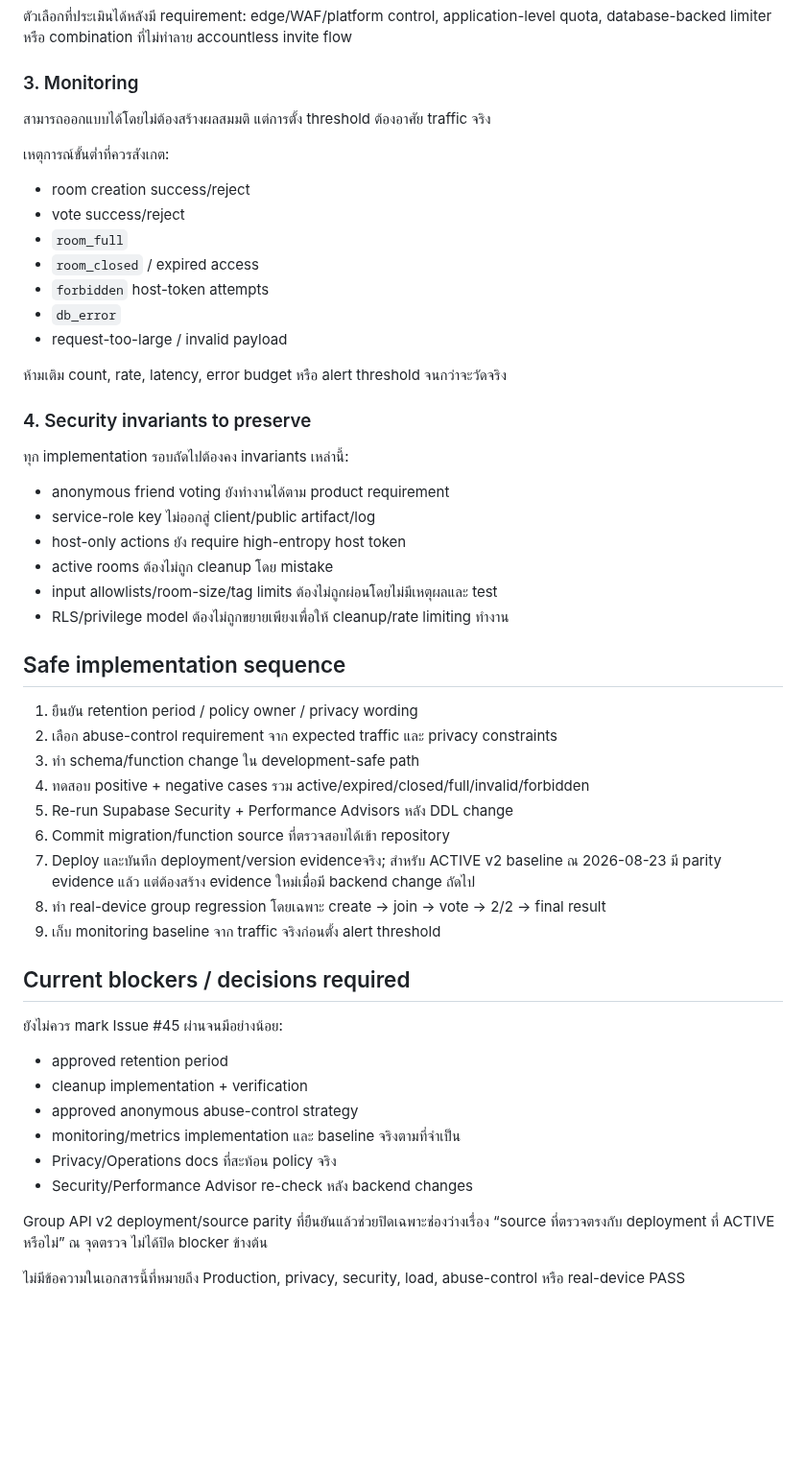
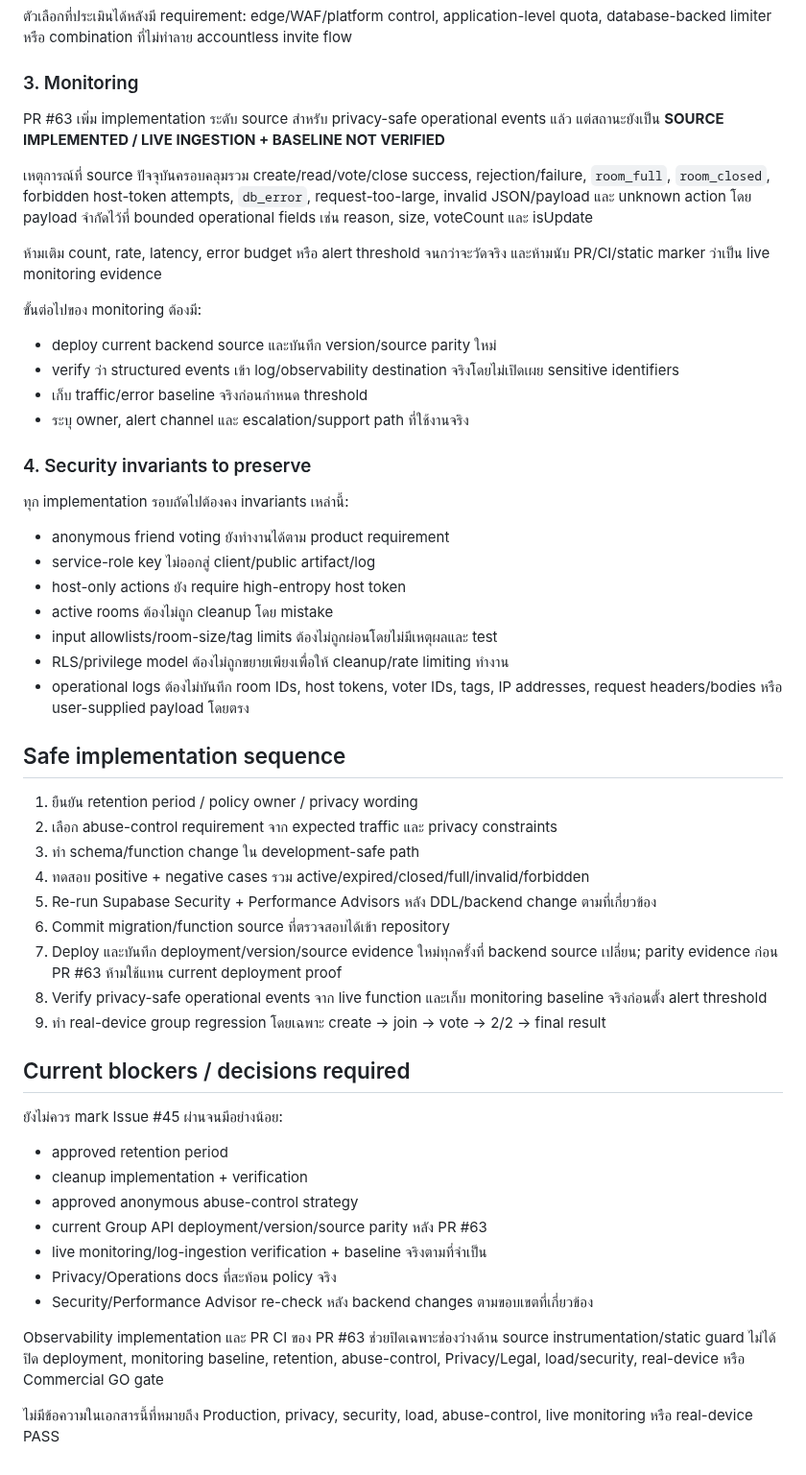
Before and after one commit to rachanakorninon-gif/kinaraidee, a Markdown page: GROUP-API-HARDENING-PLAN.md, the part around one of its changes. Shown at 96% size. Drawn GitHub-style; blank space fills up the shorter version.

Commit message:
Record Group API observability source and deployment gap

```diff
--- a/GROUP-API-HARDENING-PLAN.md
+++ b/GROUP-API-HARDENING-PLAN.md
@@ -69,19 +75,18 @@ Gate นี้เป็น **static source-contract evidence only** และไ
 
 ### 3. Monitoring
 
-สามารถออกแบบได้โดยไม่ต้องสร้างผลสมมติ แต่การตั้ง threshold ต้องอาศัย traffic จริง
+PR #63 เพิ่ม implementation ระดับ source สำหรับ privacy-safe operational events แล้ว แต่สถานะยังเป็น **SOURCE IMPLEMENTED / LIVE INGESTION + BASELINE NOT VERIFIED**
 
-เหตุการณ์ขั้นต่ำที่ควรสังเกต:
+เหตุการณ์ที่ source ปัจจุบันครอบคลุมรวม create/read/vote/close success, rejection/failure, `room_full`, `room_closed`, forbidden host-token attempts, `db_error`, request-too-large, invalid JSON/payload และ unknown action โดย payload จำกัดไว้ที่ bounded operational fields เช่น reason, size, voteCount และ isUpdate
 
-- room creation success/reject
-- vote success/reject
-- `room_full`
-- `room_closed` / expired access
-- `forbidden` host-token attempts
-- `db_error`
-- request-too-large / invalid payload
+ห้ามเติม count, rate, latency, error budget หรือ alert threshold จนกว่าจะวัดจริง และห้ามนับ PR/CI/static marker ว่าเป็น live monitoring evidence
 
-ห้ามเติม count, rate, latency, error budget หรือ alert threshold จนกว่าจะวัดจริง
+ขั้นต่อไปของ monitoring ต้องมี:
+
+- deploy current backend source และบันทึก version/source parity ใหม่
+- verify ว่า structured events เข้า log/observability destination จริงโดยไม่เปิดเผย sensitive identifiers
+- เก็บ traffic/error baseline จริงก่อนกำหนด threshold
+- ระบุ owner, alert channel และ escalation/support path ที่ใช้งานจริง
 
 ### 4. Security invariants to preserve
 
@@ -93,6 +98,7 @@ Gate นี้เป็น **static source-contract evidence only** และไ
 - active rooms ต้องไม่ถูก cleanup โดย mistake
 - input allowlists/room-size/tag limits ต้องไม่ถูกผ่อนโดยไม่มีเหตุผลและ test
 - RLS/privilege model ต้องไม่ถูกขยายเพียงเพื่อให้ cleanup/rate limiting ทำงาน
+- operational logs ต้องไม่บันทึก room IDs, host tokens, voter IDs, tags, IP addresses, request headers/bodies หรือ user-supplied payload โดยตรง
 
 ## Safe implementation sequence
 
@@ -100,11 +106,11 @@ Gate นี้เป็น **static source-contract evidence only** และไ
 2. เลือก abuse-control requirement จาก expected traffic และ privacy constraints
 3. ทำ schema/function change ใน development-safe path
 4. ทดสอบ positive + negative cases รวม active/expired/closed/full/invalid/forbidden
-5. Re-run Supabase Security + Performance Advisors หลัง DDL change
+5. Re-run Supabase Security + Performance Advisors หลัง DDL/backend change ตามที่เกี่ยวข้อง
 6. Commit migration/function source ที่ตรวจสอบได้เข้า repository
-7. Deploy และบันทึก deployment/version evidenceจริง; สำหรับ ACTIVE v2 baseline ณ 2026-08-23 มี parity evidence แล้ว แต่ต้องสร้าง evidence ใหม่เมื่อมี backend change ถัดไป
-8. ทำ real-device group regression โดยเฉพาะ create → join → vote → 2/2 → final result
-9. เก็บ monitoring baseline จาก traffic จริงก่อนตั้ง alert threshold
+7. Deploy และบันทึก deployment/version/source evidence ใหม่ทุกครั้งที่ backend source เปลี่ยน; parity evidence ก่อน PR #63 ห้ามใช้แทน current deployment proof
+8. Verify privacy-safe operational events จาก live function และเก็บ monitoring baseline จริงก่อนตั้ง alert threshold
+9. ทำ real-device group regression โดยเฉพาะ create → join → vote → 2/2 → final result
 
 ## Current blockers / decisions required
 
@@ -113,10 +119,11 @@ Gate นี้เป็น **static source-contract evidence only** และไ
 - approved retention period
 - cleanup implementation + verification
 - approved anonymous abuse-control strategy
-- monitoring/metrics implementation และ baseline จริงตามที่จำเป็น
+- current Group API deployment/version/source parity หลัง PR #63
+- live monitoring/log-ingestion verification + baseline จริงตามที่จำเป็น
 - Privacy/Operations docs ที่สะท้อน policy จริง
-- Security/Performance Advisor re-check หลัง backend changes
+- Security/Performance Advisor re-check หลัง backend changes ตามขอบเขตที่เกี่ยวข้อง
 
-Group API v2 deployment/source parity ที่ยืนยันแล้วช่วยปิดเฉพาะช่องว่างเรื่อง “source ที่ตรวจตรงกับ deployment ที่ ACTIVE หรือไม่” ณ จุดตรวจ ไม่ได้ปิด blocker ข้างต้น
+Observability implementation และ PR CI ของ PR #63 ช่วยปิดเฉพาะช่องว่างด้าน source instrumentation/static guard ไม่ได้ปิด deployment, monitoring baseline, retention, abuse-control, Privacy/Legal, load/security, real-device หรือ Commercial GO gate
 
-ไม่มีข้อความในเอกสารนี้ที่หมายถึง Production, privacy, security, load, abuse-control หรือ real-device PASS
+ไม่มีข้อความในเอกสารนี้ที่หมายถึง Production, privacy, security, load, abuse-control, live monitoring หรือ real-device PASS
```
Also changed, not shown: other parts of GROUP-API-HARDENING-PLAN.md (+10 -4 lines).
